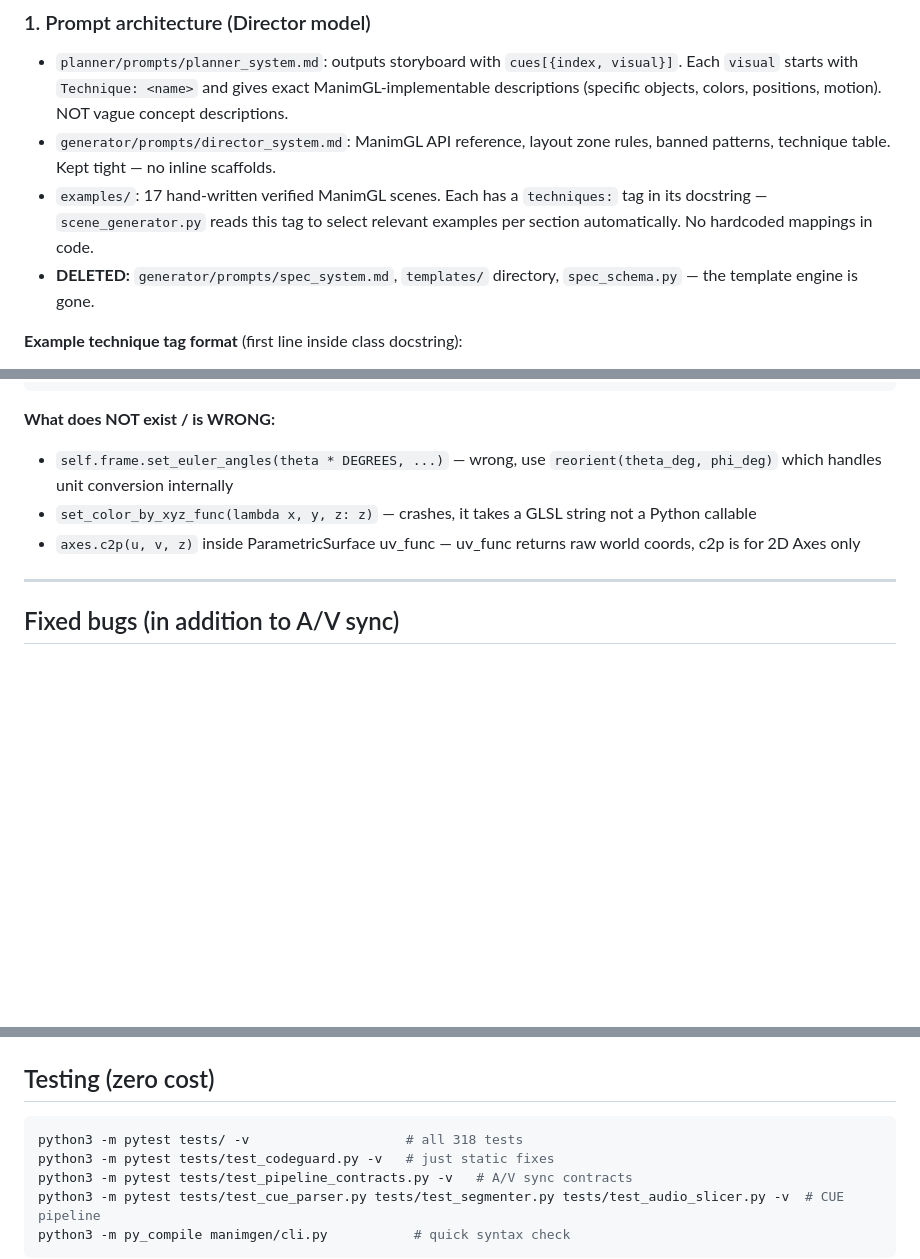
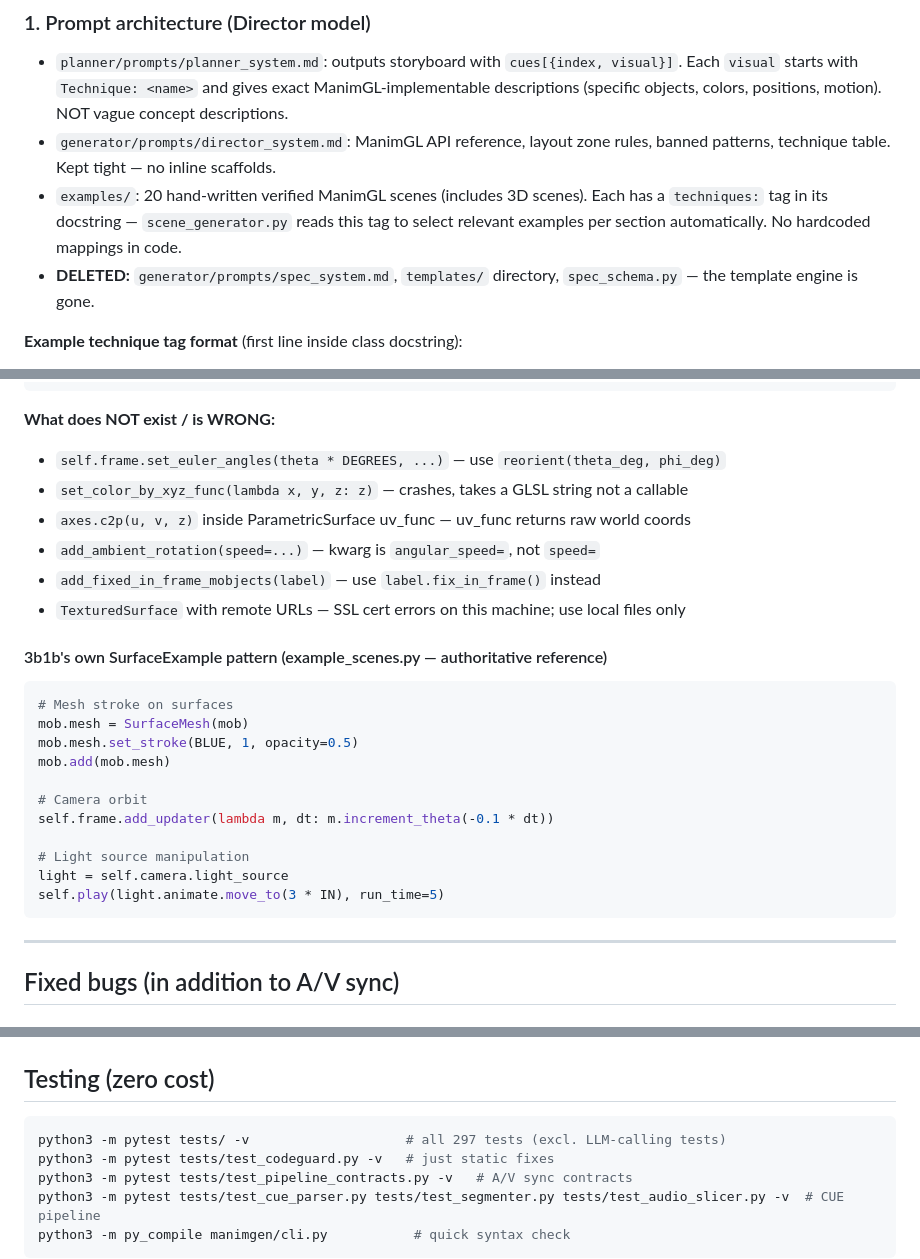
Before and after one commit to Varkot-dev/videomaking, a Markdown page: CLAUDE.md, 3 parts joined by grey strips. Rendered like a GitHub page; blank space fills up the shorter version.

````diff
--- a/CLAUDE.md
+++ b/CLAUDE.md
@@ -179,7 +179,7 @@ Resolution order (first wins):
 ### 1. Prompt architecture (Director model)
 - `planner/prompts/planner_system.md`: outputs storyboard with `cues[{index, visual}]`. Each `visual` starts with `Technique: <name>` and gives exact ManimGL-implementable descriptions (specific objects, colors, positions, motion). NOT vague concept descriptions.
 - `generator/prompts/director_system.md`: ManimGL API reference, layout zone rules, banned patterns, technique table. Kept tight — no inline scaffolds.
-- `examples/`: 17 hand-written verified ManimGL scenes. Each has a `techniques:` tag in its docstring — `scene_generator.py` reads this tag to select relevant examples per section automatically. No hardcoded mappings in code.
+- `examples/`: 20 hand-written verified ManimGL scenes (includes 3D scenes). Each has a `techniques:` tag in its docstring — `scene_generator.py` reads this tag to select relevant examples per section automatically. No hardcoded mappings in code.
 - **DELETED:** `generator/prompts/spec_system.md`, `templates/` directory, `spec_schema.py` — the template engine is gone.
 
 **Example technique tag format** (first line inside class docstring):
@@ -313,9 +356,27 @@ self.add_fixed_in_frame_mobjects(label)
 ```
 
 **What does NOT exist / is WRONG:**
-- `self.frame.set_euler_angles(theta * DEGREES, ...)` — wrong, use `reorient(theta_deg, phi_deg)` which handles unit conversion internally
-- `set_color_by_xyz_func(lambda x, y, z: z)` — crashes, it takes a GLSL string not a Python callable
-- `axes.c2p(u, v, z)` inside ParametricSurface uv_func — uv_func returns raw world coords, c2p is for 2D Axes only
+- `self.frame.set_euler_angles(theta * DEGREES, ...)` — use `reorient(theta_deg, phi_deg)`
+- `set_color_by_xyz_func(lambda x, y, z: z)` — crashes, takes a GLSL string not a callable
+- `axes.c2p(u, v, z)` inside ParametricSurface uv_func — uv_func returns raw world coords
+- `add_ambient_rotation(speed=...)` — kwarg is `angular_speed=`, not `speed=`
+- `add_fixed_in_frame_mobjects(label)` — use `label.fix_in_frame()` instead
+- `TexturedSurface` with remote URLs — SSL cert errors on this machine; use local files only
+
+#### 3b1b's own SurfaceExample pattern (example_scenes.py — authoritative reference)
+```python
+# Mesh stroke on surfaces
+mob.mesh = SurfaceMesh(mob)
+mob.mesh.set_stroke(BLUE, 1, opacity=0.5)
+mob.add(mob.mesh)
+
+# Camera orbit
+self.frame.add_updater(lambda m, dt: m.increment_theta(-0.1 * dt))
+
+# Light source manipulation
+light = self.camera.light_source
+self.play(light.animate.move_to(3 * IN), run_time=5)
+```
 
 ---
 
@@ -348,7 +409,7 @@ self.add_fixed_in_frame_mobjects(label)
 ## Testing (zero cost)
 
 ```bash
-python3 -m pytest tests/ -v                    # all 318 tests
+python3 -m pytest tests/ -v                    # all 297 tests (excl. LLM-calling tests)
 python3 -m pytest tests/test_codeguard.py -v   # just static fixes
 python3 -m pytest tests/test_pipeline_contracts.py -v   # A/V sync contracts
 python3 -m pytest tests/test_cue_parser.py tests/test_segmenter.py tests/test_audio_slicer.py -v  # CUE pipeline
````
Also changed, not shown: other parts of CLAUDE.md (+48 -5 lines).
